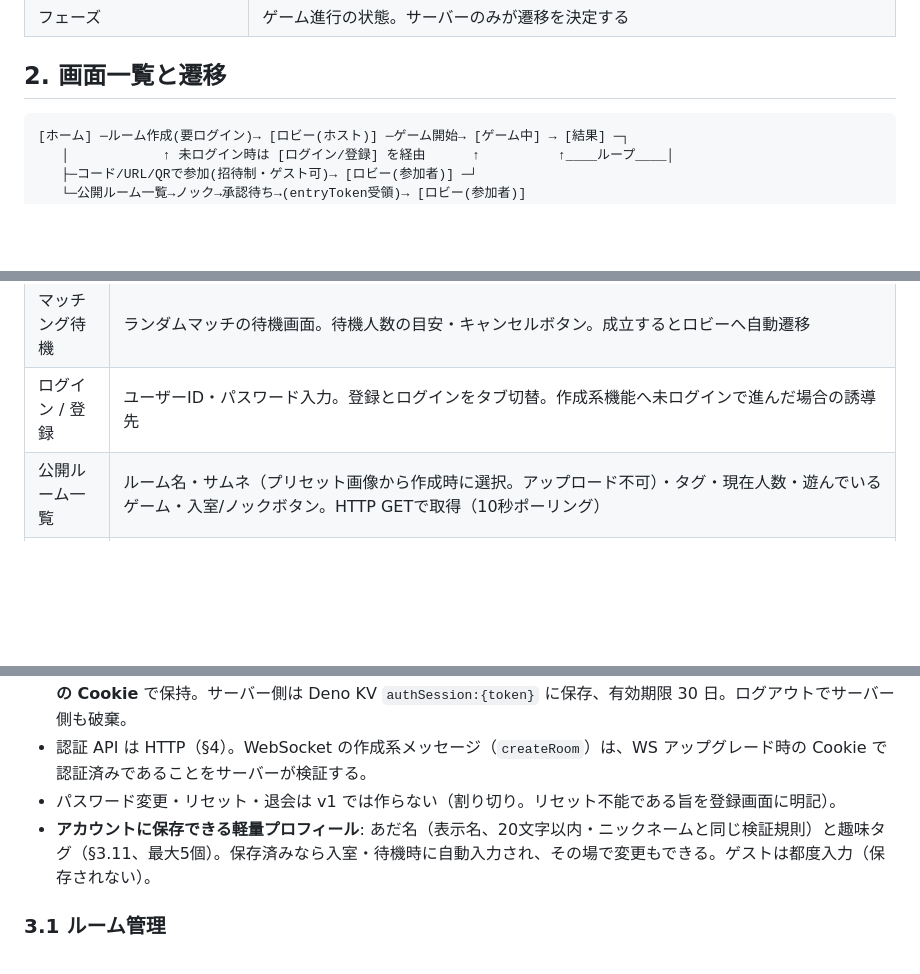
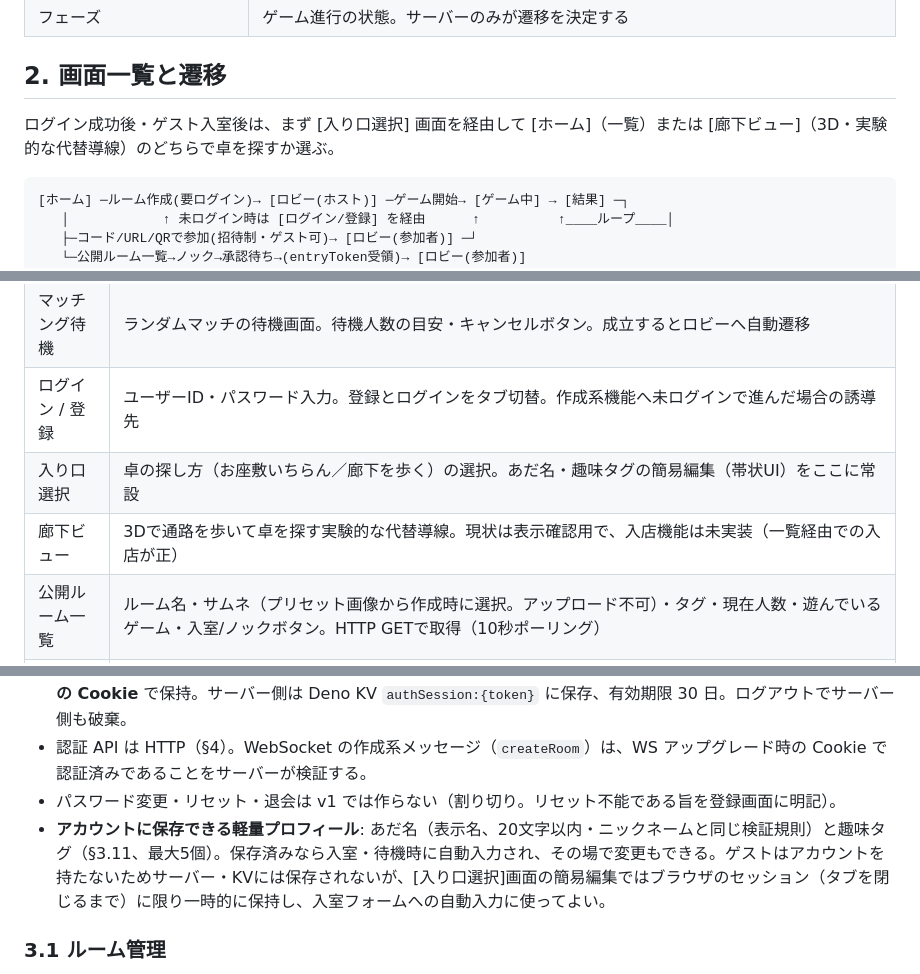
Before and after one commit to MIYAMegmilk/EN, a Markdown page: docs/spec/overall.md, 3 parts joined by grey strips. GitHub-like rendering; blank space fills up the shorter version.

````diff
--- a/docs/spec/overall.md
+++ b/docs/spec/overall.md
@@ -51,6 +51,8 @@
 
 ## 2. 画面一覧と遷移
 
+ログイン成功後・ゲスト入室後は、まず [入り口選択] 画面を経由して [ホーム]（一覧）または [廊下ビュー]（3D・実験的な代替導線）のどちらで卓を探すか選ぶ。
+
 ```
 [ホーム] ─ルーム作成(要ログイン)→ [ロビー(ホスト)] ─ゲーム開始→ [ゲーム中] → [結果] ─┐
    │            ↑ 未ログイン時は [ログイン/登録] を経由      ↑          ↑____ループ____│
@@ -63,6 +65,8 @@
 | ホーム | **「いますぐ飲む」（ランダムマッチ）** / 公開ルーム一覧 / 合言葉入力 / ルーム作成（公開[オープン/承認制] / 合言葉制の選択）/ 参加コード入力 / ゲームスタジオ導線 / ログイン状態表示・ログイン導線 / 通報フォームへのリンク |
 | マッチング待機 | ランダムマッチの待機画面。待機人数の目安・キャンセルボタン。成立するとロビーへ自動遷移 |
 | ログイン / 登録 | ユーザーID・パスワード入力。登録とログインをタブ切替。作成系機能へ未ログインで進んだ場合の誘導先 |
+| 入り口選択 | 卓の探し方（お座敷いちらん／廊下を歩く）の選択。あだ名・趣味タグの簡易編集（帯状UI）をここに常設 |
+| 廊下ビュー | 3Dで通路を歩いて卓を探す実験的な代替導線。現状は表示確認用で、入店機能は未実装（一覧経由での入店が正） |
 | 公開ルーム一覧 | ルーム名・サムネ（プリセット画像から作成時に選択。アップロード不可）・タグ・現在人数・遊んでいるゲーム・入室/ノックボタン。HTTP GETで取得（10秒ポーリング） |
 | ロビー | 参加者一覧、QR表示（招待制）、ノック承認バッジ（ホスト・公開のみ）、ゲーム選択、VC操作 |
 | ゲーム中 | フェーズごとの表示（§3.3）。ホスト画面と手元画面でレイアウト分離。ホストはノック承認・キックをここでも操作可 |
@@ -79,7 +83,7 @@
 - セッション: ログイン成功時に 32 バイトのランダムトークンを発行し、**HttpOnly / Secure / SameSite=Lax の Cookie** で保持。サーバー側は Deno KV `authSession:{token}` に保存、有効期限 30 日。ログアウトでサーバー側も破棄。
 - 認証 API は HTTP（§4）。WebSocket の作成系メッセージ（`createRoom`）は、WS アップグレード時の Cookie で認証済みであることをサーバーが検証する。
 - パスワード変更・リセット・退会は v1 では作らない（割り切り。リセット不能である旨を登録画面に明記）。
-- **アカウントに保存できる軽量プロフィール**: あだ名（表示名、20文字以内・ニックネームと同じ検証規則）と趣味タグ（§3.11、最大5個）。保存済みなら入室・待機時に自動入力され、その場で変更もできる。ゲストは都度入力（保存されない）。
+- **アカウントに保存できる軽量プロフィール**: あだ名（表示名、20文字以内・ニックネームと同じ検証規則）と趣味タグ（§3.11、最大5個）。保存済みなら入室・待機時に自動入力され、その場で変更もできる。ゲストはアカウントを持たないためサーバー・KVには保存されないが、[入り口選択]画面の簡易編集ではブラウザのセッション（タブを閉じるまで）に限り一時的に保持し、入室フォームへの自動入力に使ってよい。
 
 ### 3.1 ルーム管理
 
````
Also changed, not shown: docs/design/overall.md (+4 -0 lines).
